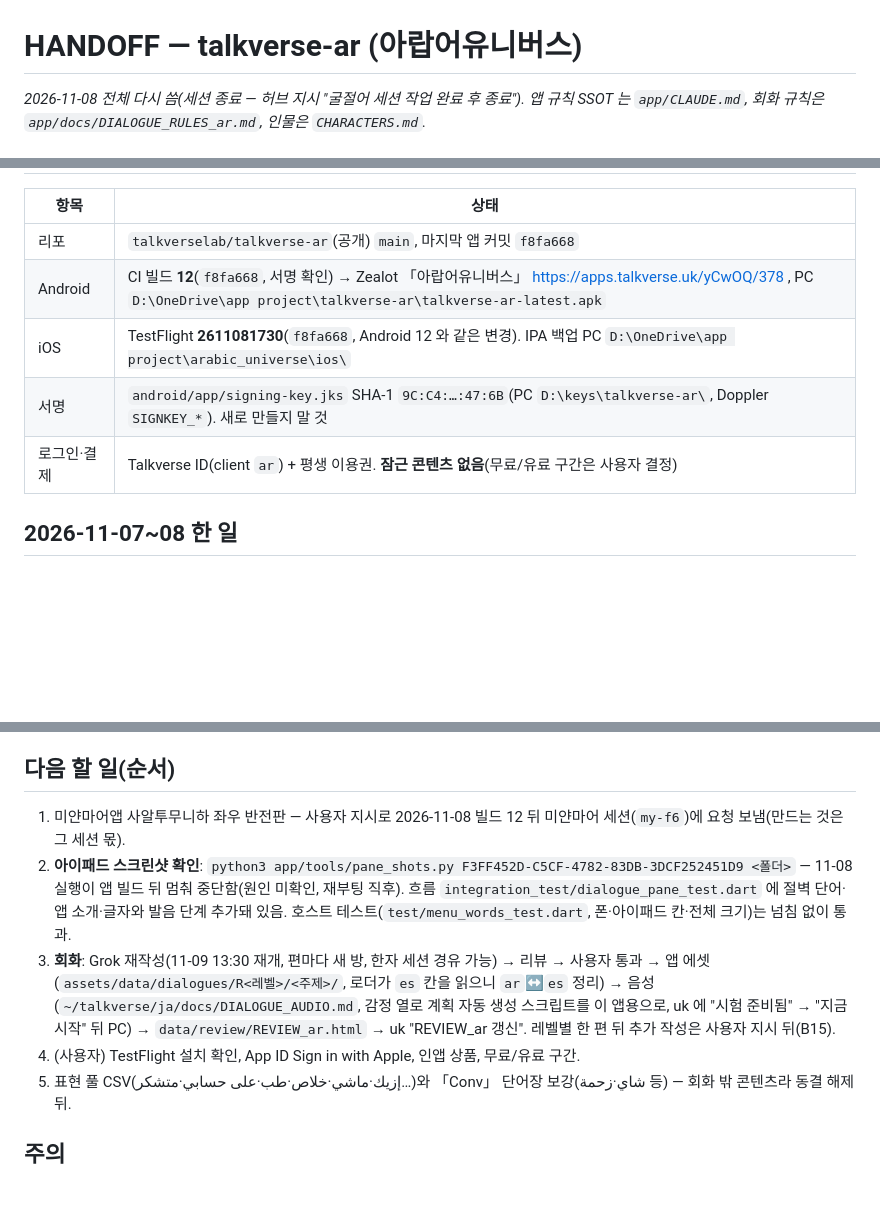
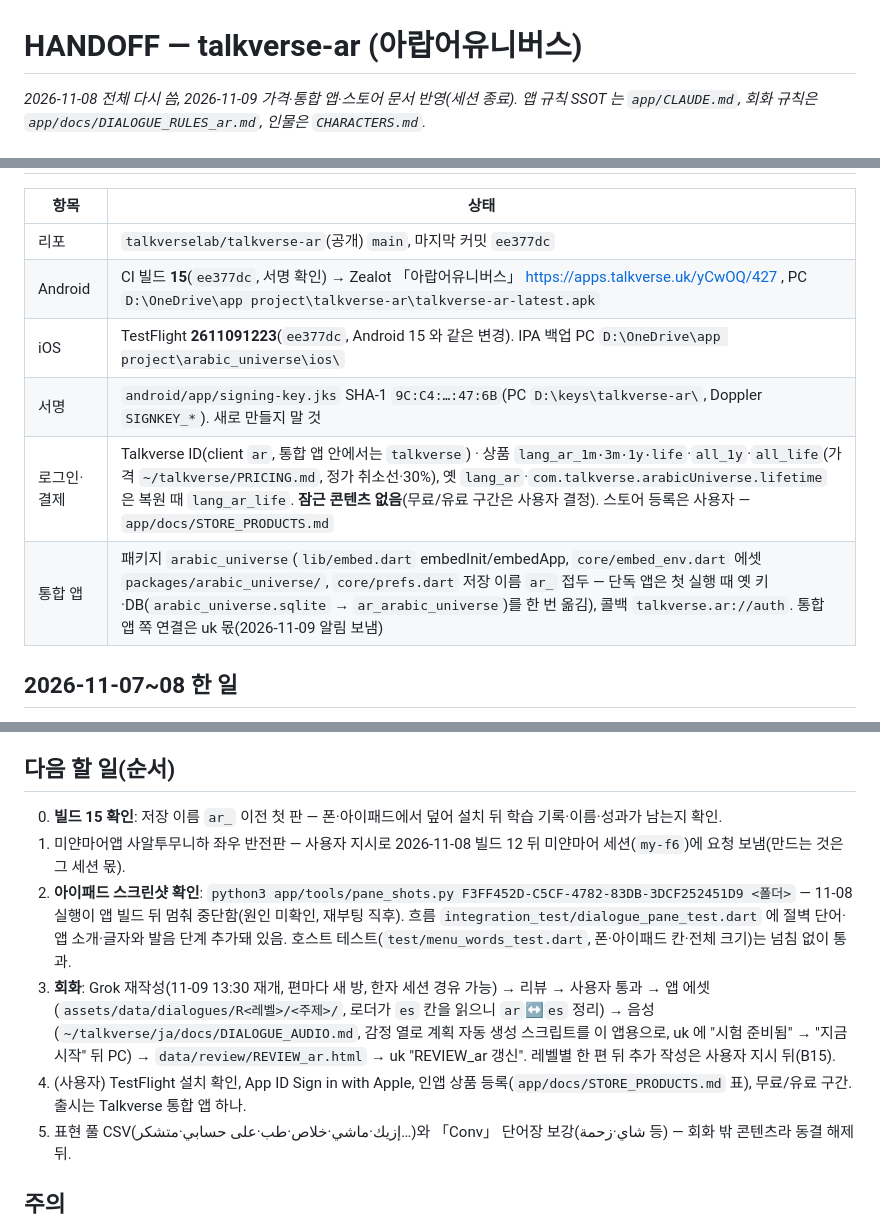
Before and after one commit to talkverselab/talkverse-ar, a Markdown page: HANDOFF.md, 3 parts joined by grey strips. Rendered like a GitHub page; blank space fills up the shorter version.

Commit message:
docs: HANDOFF — Android 15·TestFlight 2611091223·가격·통합 앱 연결·스토어 문서(세션 종료)
Co-Authored-By: Claude Opus 5.5 <noreply@anthropic.com>
Claude-Session: https://claude.ai/code/session_01L4ogX7JD8dd8jgHAQ1Fb4f

```diff
--- a/HANDOFF.md
+++ b/HANDOFF.md
@@ -1,4 +1,4 @@
 # HANDOFF — talkverse-ar (아랍어유니버스)
 
-_2026-11-08 전체 다시 씀(세션 종료 — 허브 지시 "굴절어 세션 작업 완료 후 종료"). 앱 규칙 SSOT 는 `app/CLAUDE.md`, 회화 규칙은 `app/docs/DIALOGUE_RULES_ar.md`, 인물은 `CHARACTERS.md`._
+_2026-11-08 전체 다시 씀, 2026-11-09 가격·통합 앱·스토어 문서 반영(세션 종료). 앱 규칙 SSOT 는 `app/CLAUDE.md`, 회화 규칙은 `app/docs/DIALOGUE_RULES_ar.md`, 인물은 `CHARACTERS.md`._
 
@@ -6,11 +6,12 @@ _2026-11-08 전체 다시 씀(세션 종료 — 허브 지시 "굴절어 세션
 
 | 항목 | 상태 |
 |---|---|
-| 리포 | `talkverselab/talkverse-ar`(공개) `main`, 마지막 앱 커밋 `f8fa668` |
-| Android | CI 빌드 **12**(`f8fa668`, 서명 확인) → Zealot 「아랍어유니버스」 https://apps.talkverse.uk/yCwOQ/378 , PC `D:\OneDrive\app project\talkverse-ar\talkverse-ar-latest.apk` |
-| iOS | TestFlight **2611081730**(`f8fa668`, Android 12 와 같은 변경). IPA 백업 PC `D:\OneDrive\app project\arabic_universe\ios\` |
+| 리포 | `talkverselab/talkverse-ar`(공개) `main`, 마지막 커밋 `ee377dc` |
+| Android | CI 빌드 **15**(`ee377dc`, 서명 확인) → Zealot 「아랍어유니버스」 https://apps.talkverse.uk/yCwOQ/427 , PC `D:\OneDrive\app project\talkverse-ar\talkverse-ar-latest.apk` |
+| iOS | TestFlight **2611091223**(`ee377dc`, Android 15 와 같은 변경). IPA 백업 PC `D:\OneDrive\app project\arabic_universe\ios\` |
 | 서명 | `android/app/signing-key.jks` SHA-1 `9C:C4:…:47:6B`(PC `D:\keys\talkverse-ar\`, Doppler `SIGNKEY_*`). 새로 만들지 말 것 |
-| 로그인·결제 | Talkverse ID(client `ar`) + 평생 이용권. **잠근 콘텐츠 없음**(무료/유료 구간은 사용자 결정) |
+| 로그인·결제 | Talkverse ID(client `ar`, 통합 앱 안에서는 `talkverse`) · 상품 `lang_ar_1m·3m·1y·life`·`all_1y`·`all_life`(가격 `~/talkverse/PRICING.md`, 정가 취소선·30%), 옛 `lang_ar`·`com.talkverse.arabicUniverse.lifetime` 은 복원 때 `lang_ar_life`. **잠근 콘텐츠 없음**(무료/유료 구간은 사용자 결정). 스토어 등록은 사용자 — `app/docs/STORE_PRODUCTS.md` |
+| 통합 앱 | 패키지 `arabic_universe`(`lib/embed.dart` embedInit/embedApp, `core/embed_env.dart` 에셋 `packages/arabic_universe/`, `core/prefs.dart` 저장 이름 `ar_` 접두 — 단독 앱은 첫 실행 때 옛 키·DB(`arabic_universe.sqlite` → `ar_arabic_universe`)를 한 번 옮김), 콜백 `talkverse.ar://auth`. 통합 앱 쪽 연결은 uk 몫(2026-11-09 알림 보냄) |
 
 ## 2026-11-07~08 한 일
 - **일본어앱 단어·메뉴 개편 이식**(`d1cfde2`): 절벽 단어 = 이집트 구어 레마 상위 2,000(`assets/data/freq/lang_ar_cliff.csv`, 검토로 225개 숨김 — 조각·인명·비속어·판정 불가, 순위 번호는 그대로) · 20어 단원 타일 · 「회화 단어 포함」(`conv_words_ar.json`) · 앱 소개(`about_screen.dart`, 값은 `lib/core/cliff.dart` 한 곳) · 메뉴 = 기초 → 문법 → 회화 → 단어 → 참고 · 탭 「배우기·회화·진행·프로필」 · 프로필 정리(앱 업데이트 타일 삭제, 학습 기록 초기화) · 문장 낱말 탭 = 단어창, 길게 = 글자 시트 · 독음 전역 토글(기본 미표시, 켤 때 「힘들어도 독음을 보지 않고 익혀보세요」).
@@ -20,10 +21,11 @@ _2026-11-08 전체 다시 씀(세션 종료 — 허브 지시 "굴절어 세션
 - **회화 규칙 확정**(`app/docs/DIALOGUE_RULES_ar.md`): 굴절어 공통안 + 아랍어 대안 3개(사용자 동의) — 존댓말 활용 없음 → 가게 장면 R1 허용·حضرتك 만 그래머2 / 회화 어휘 상한 = 상위 512위, 밖 단어 턴당 R1 1·R2 2·R3 3 / 본문 타슈킬 없음. 시샤 소재 금지.
 
 ## 다음 할 일(순서)
+0. **빌드 15 확인**: 저장 이름 `ar_` 이전 첫 판 — 폰·아이패드에서 덮어 설치 뒤 학습 기록·이름·성과가 남는지 확인.
 1. 미얀마어앱 사알투무니하 좌우 반전판 — 사용자 지시로 2026-11-08 빌드 12 뒤 미얀마어 세션(`my-f6`)에 요청 보냄(만드는 것은 그 세션 몫).
 2. **아이패드 스크린샷 확인**: `python3 app/tools/pane_shots.py F3FF452D-C5CF-4782-83DB-3DCF252451D9 <폴더>` — 11-08 실행이 앱 빌드 뒤 멈춰 중단함(원인 미확인, 재부팅 직후). 흐름 `integration_test/dialogue_pane_test.dart` 에 절벽 단어·앱 소개·글자와 발음 단계 추가돼 있음. 호스트 테스트(`test/menu_words_test.dart`, 폰·아이패드 칸·전체 크기)는 넘침 없이 통과.
 3. **회화**: Grok 재작성(11-09 13:30 재개, 편마다 새 방, 한자 세션 경유 가능) → 리뷰 → 사용자 통과 → 앱 에셋(`assets/data/dialogues/R<레벨>/<주제>/`, 로더가 `es` 칸을 읽으니 `ar`↔`es` 정리) → 음성(`~/talkverse/ja/docs/DIALOGUE_AUDIO.md`, 감정 열로 계획 자동 생성 스크립트를 이 앱용으로, uk 에 "시험 준비됨" → "지금 시작" 뒤 PC) → `data/review/REVIEW_ar.html` → uk "REVIEW_ar 갱신". 레벨별 한 편 뒤 추가 작성은 사용자 지시 뒤(B15).
-4. (사용자) TestFlight 설치 확인, App ID Sign in with Apple, 인앱 상품, 무료/유료 구간.
+4. (사용자) TestFlight 설치 확인, App ID Sign in with Apple, 인앱 상품 등록(`app/docs/STORE_PRODUCTS.md` 표), 무료/유료 구간. 출시는 Talkverse 통합 앱 하나.
 5. 표현 풀 CSV(إزيك·ماشي·خلاص·طب·على حسابي·متشكر…)와 「Conv」 단어장 보강(شاي·زحمة 등) — 회화 밖 콘텐츠라 동결 해제 뒤.
 
 ## 주의
```
Also changed, not shown: other parts of HANDOFF.md (+1 -1 lines).
